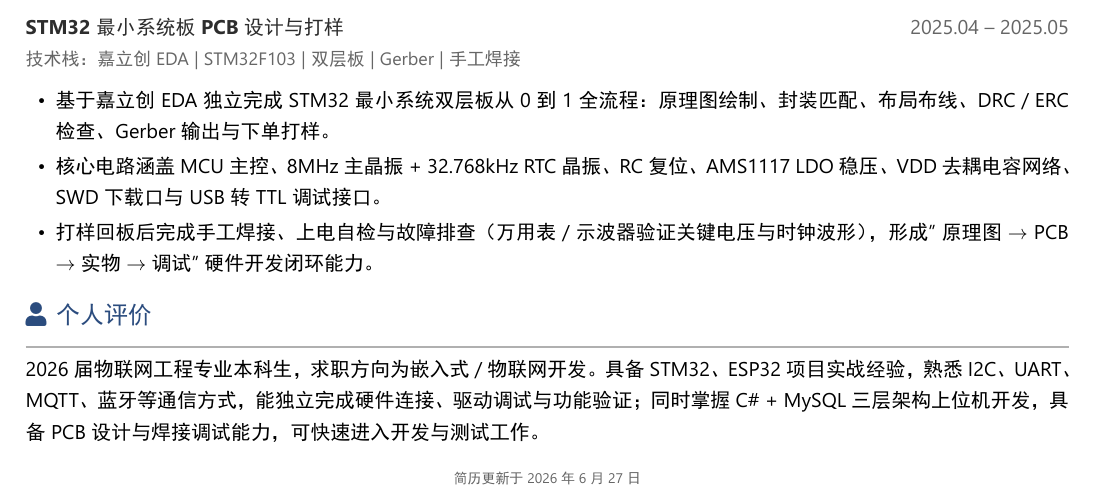
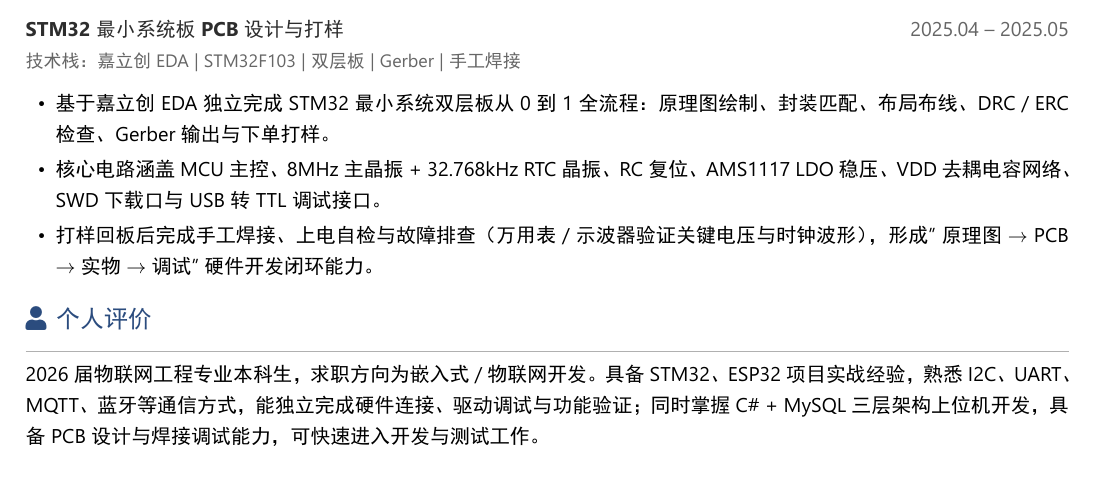
Before and after one commit to xqd922/resume-xqd, a LaTeX document (11_20260627_233605/徐其栋求职简历.tex): part of the page, cut so that both start at the same text. The pictures show the PDF file 11_20260627_233605/徐其栋求职简历.pdf that the author committed with the source.

Commit message:
v11：去掉简历正文中的时间戳

```diff
--- a/11_20260627_233605/徐其栋求职简历.tex
+++ b/11_20260627_233605/徐其栋求职简历.tex
@@ -144,10 +144,4 @@
 
 2026 届物联网工程专业本科生，求职方向为嵌入式 / 物联网开发。具备 STM32、ESP32 项目实战经验，熟悉 I2C、UART、MQTT、蓝牙等通信方式，能独立完成硬件连接、驱动调试与功能验证；同时掌握 C\# + MySQL 三层架构上位机开发，具备 PCB 设计与焊接调试能力，可快速进入开发与测试工作。
 
-% ======================== 底部时间戳 ========================
-\vfill
-\begin{center}
-{\color{graytext}\fontsize{7}{9}\selectfont 简历更新于 2026 年 6 月 27 日}
-\end{center}
-
 \end{document}
```
Also changed, not shown: 11_20260627_233605/徐其栋求职简历.pdf, 1 other file.
